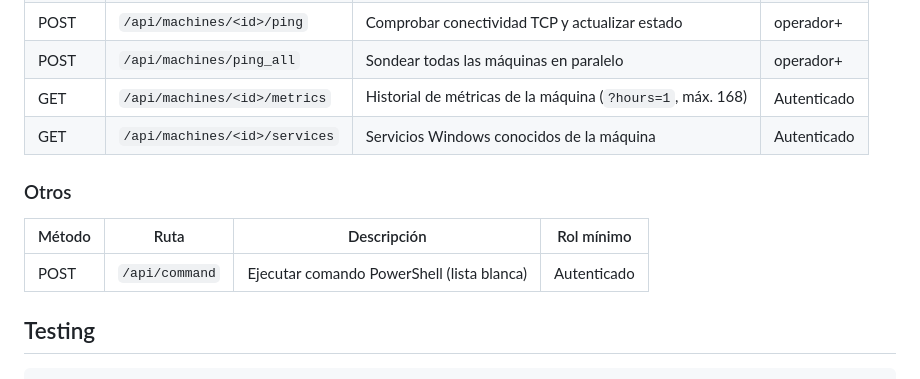
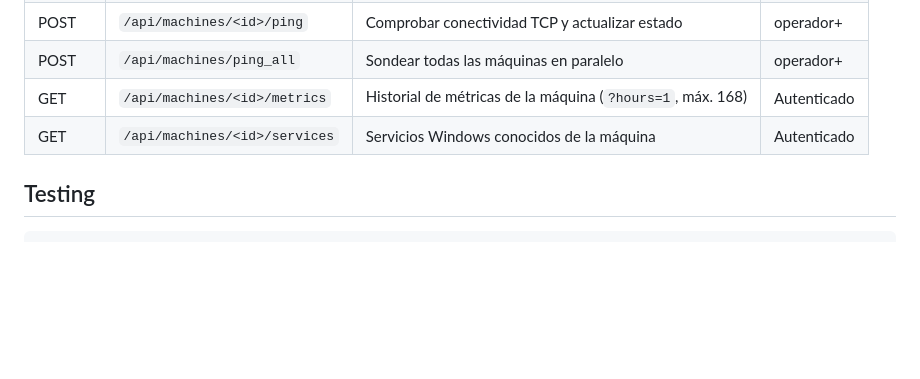
Before and after one commit to j-wafk/Herramienta_de_gestion_windows, a Markdown page: README.md, the part around one of its changes. GitHub-like rendering; blank space fills up the shorter version.

Commit message:
docs: update CI badge URL and trim API reference
- Point the Tests badge to the Herramienta_de_gestion_windows repo
  (the actual CI target).
- Remove the trailing '### Otros' table that only listed /api/command;
  the endpoint is documented elsewhere and the section added noise.

````diff
--- a/README.md
+++ b/README.md
@@ -415,11 +415,6 @@ La columna **Rol mínimo** indica el nivel más bajo que puede acceder al endpoi
 | GET | `/api/machines/<id>/metrics` | Historial de métricas de la máquina (`?hours=1`, máx. 168) | Autenticado |
 | GET | `/api/machines/<id>/services` | Servicios Windows conocidos de la máquina | Autenticado |
 
-### Otros
-| Método | Ruta | Descripción | Rol mínimo |
-|--------|------|-------------|------------|
-| POST | `/api/command` | Ejecutar comando PowerShell (lista blanca) | Autenticado |
-
 ## Testing
 
 ```bash
````
Also changed, not shown: other parts of README.md (+1 -1 lines).
